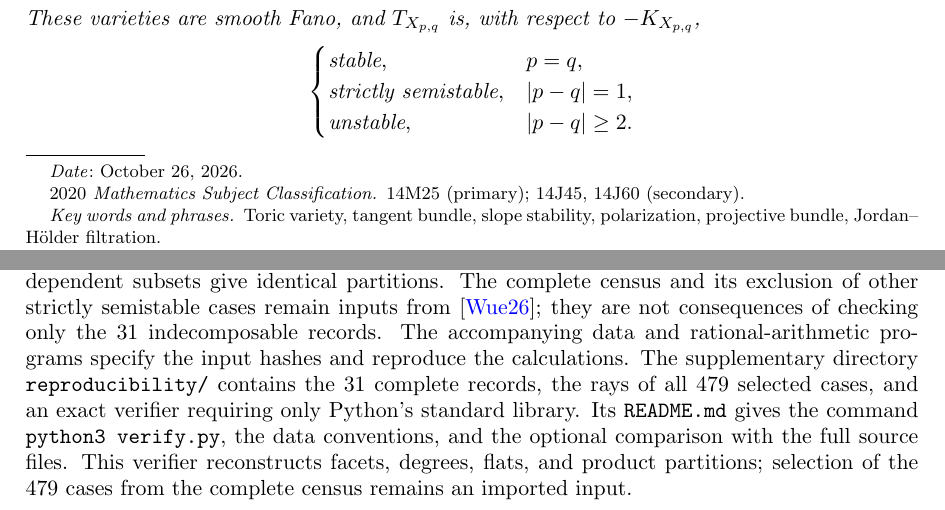
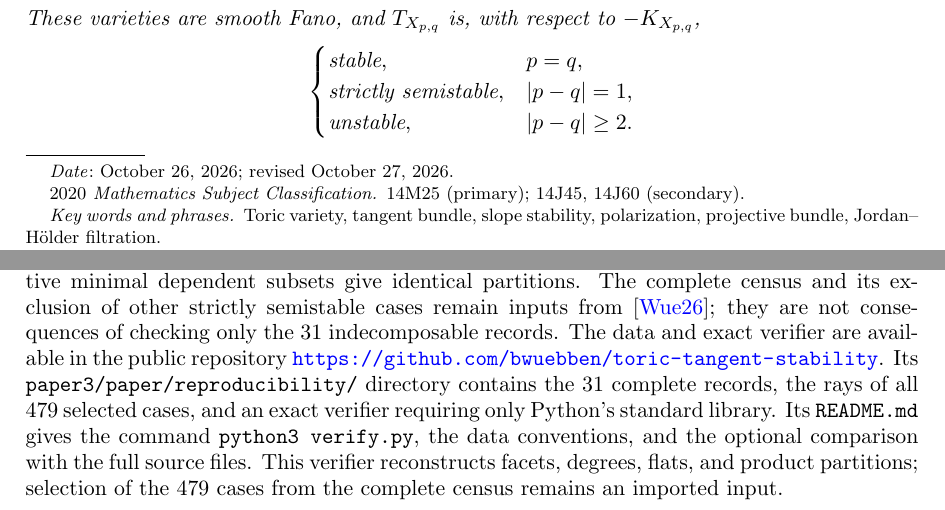
Before and after one commit to bwuebben/toric-tangent-stability, a LaTeX paper (paper3/paper/main.tex): two parts of pages 1 and 10 of 17, joined at a grey line, cut so that both start at the same text. Compiled offline with pdfLaTeX.

Commit message:
Link Paper 3 directly to its public reproducibility supplement

```diff
--- a/paper3/paper/main.tex
+++ b/paper3/paper/main.tex
@@ -29,7 +29,7 @@ pdftitle={Local stability chambers for toric tangent bundles}}
 \subjclass[2020]{14M25 (primary); 14J45, 14J60 (secondary)}
 \keywords{Toric variety, tangent bundle, slope stability, polarization,
 projective bundle, Jordan--H\"older filtration}
-\date{October 26, 2026}
+\date{October 26, 2026; revised October 27, 2026}
 
 \begin{document}
 \begin{abstract}
@@ -708,9 +708,10 @@ circuits relative to one basis and exhaustive minimal dependent
 subsets give identical partitions. The complete census and its
 exclusion of other strictly semistable cases remain inputs from
 \cite{Wuebben}; they are not consequences of checking only the 31
-indecomposable records. The accompanying data and rational-arithmetic
-programs specify the input hashes and reproduce the calculations.
-The supplementary directory \texttt{reproducibility/} contains the
+indecomposable records. The data and exact verifier are available in the
+public repository
+\url{https://github.com/bwuebben/toric-tangent-stability}.
+Its \texttt{paper3/paper/reproducibility/} directory contains the
 31 complete records, the rays of all 479 selected cases, and an exact
 verifier requiring only Python's standard library. Its \texttt{README.md}
 gives the command \texttt{python3 verify.py}, the data conventions, and
```
Also changed, not shown: paper3/paper/main.pdf, 1 other file.
